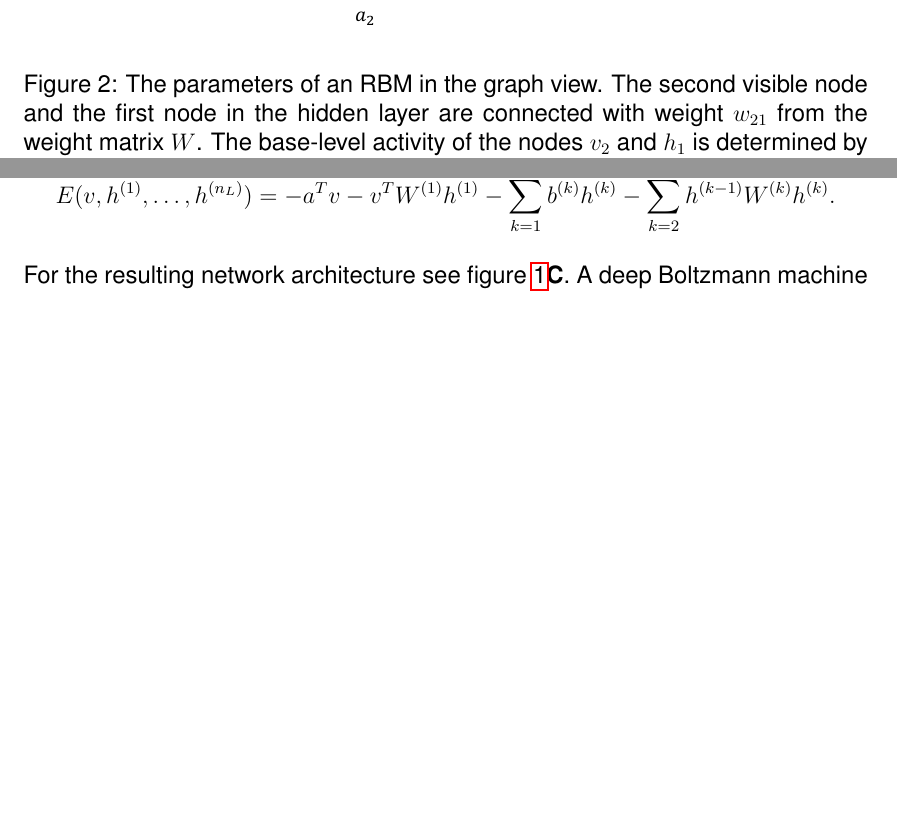
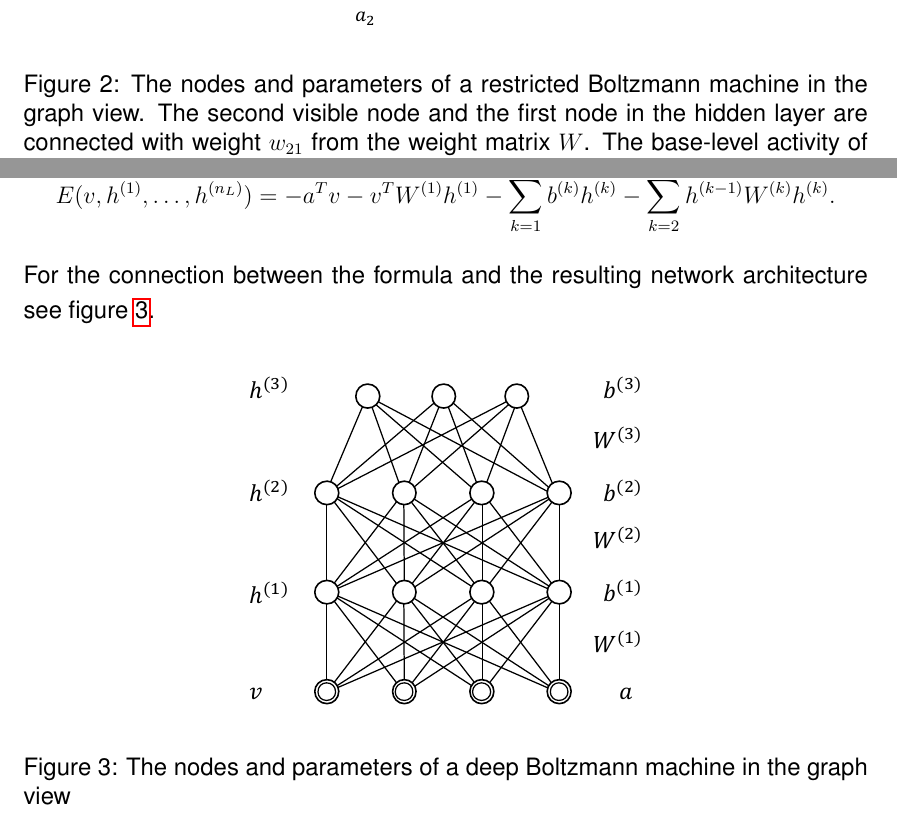
Before and after one commit to stefan-m-lenz/ThesisScHum, a LaTeX paper (main.tex): two parts of pages 6 and 10 of 100, joined at a grey line, cut so that both start at the same text, the shorter picture padded with empty space. Compiled offline with pdfLaTeX.

Commit message:
dbm weights figure

```diff
--- a/main.tex
+++ b/main.tex
@@ -146,7 +146,7 @@ To see the mapping from the parameters in the formula to the network view, see f
 \begin{figure}[h]
    \centering
    \includegraphics[scale=0.5]{images/rbmweights.pdf}
-   \caption{The parameters of an RBM in the graph view. The second visible node and the first node in the hidden layer are connected with weight $w_{21}$ from the weight matrix $W$. The base-level activity of the nodes $v_2$ and $h_1$ is determined by the biases $a_2$ and $b_1$, respectively.}
+   \caption{The nodes and parameters of a restricted Boltzmann machine in the graph view. The second visible node and the first node in the hidden layer are connected with weight $w_{21}$ from the weight matrix $W$. The base-level activity of the nodes $v_2$ and $h_1$ is determined by the biases $a_2$ and $b_1$, respectively.}
    \label{fig:rbmweights}
  \end{figure}
 
@@ -291,7 +291,14 @@ The energy is defined as
 \[
 E(v, h^{(1)}, \dots, h^{(n_L)}) = - a^T v - v^T W^{(1)} h^{(1)} - \sum_{k=1}^{n_L} b^{(k)} h^{(k)} -  \sum_{k=2}^{n_L} h^{(k-1)}W^{(k)}h^{(k)}.
 \]
-For the resulting network architecture see figure  \ref{fig:bmsoverview}{\bf C}.
+For the connection between the formula and the resulting network architecture see figure  \ref{fig:dbmweights}.
+\begin{figure}[h]
+   \centering
+   \includegraphics[scale=0.6]{images/dbmweights.pdf}
+   \caption{The nodes and parameters of a deep Boltzmann machine in the graph view}
+   \label{fig:dbmweights}
+ \end{figure}
+
 A deep Boltzmann machine has Bernoulli distributed nodes.
 Due to the layer-wise structure, the conditional probability of the visible nodes $p(v \mid h) = p(v \mid h^{(1)})$ depends only on the first hidden layer and can be calculated like in an RBM with Bernoulli distributed nodes.
 The conditional probability of the final hidden layer $p \left( h^{n_L} \mid v, h^{(1)}, \dots, h^{(n_L -1)} \right) = p \left( h^{n_L} \mid h^{(n_L -1)} \right)$ can similarly be calculated by knowing only on $h^{(n_L-1)}$.
```
Also changed, not shown: images/dbmweights.pdf (added), 1 other file.
